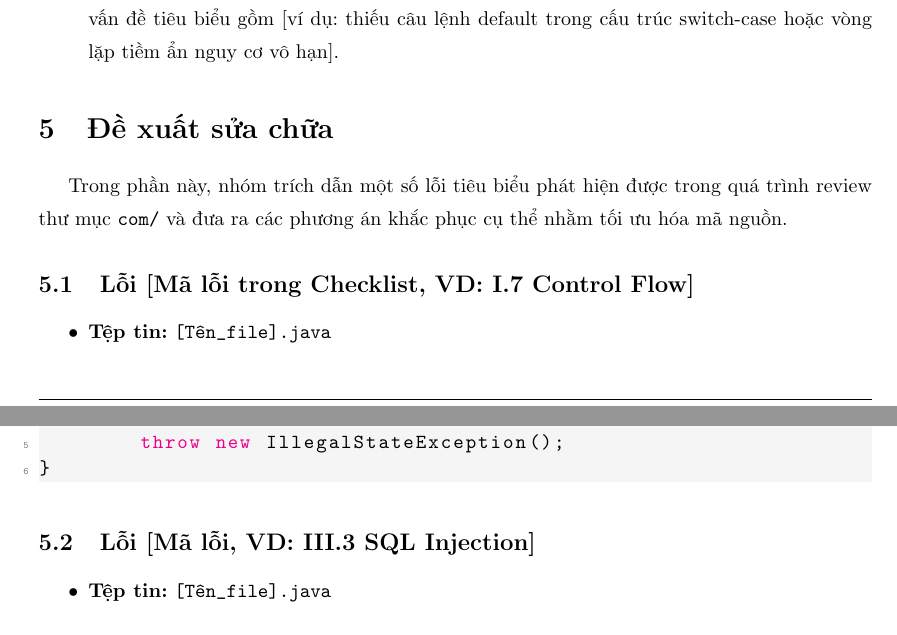
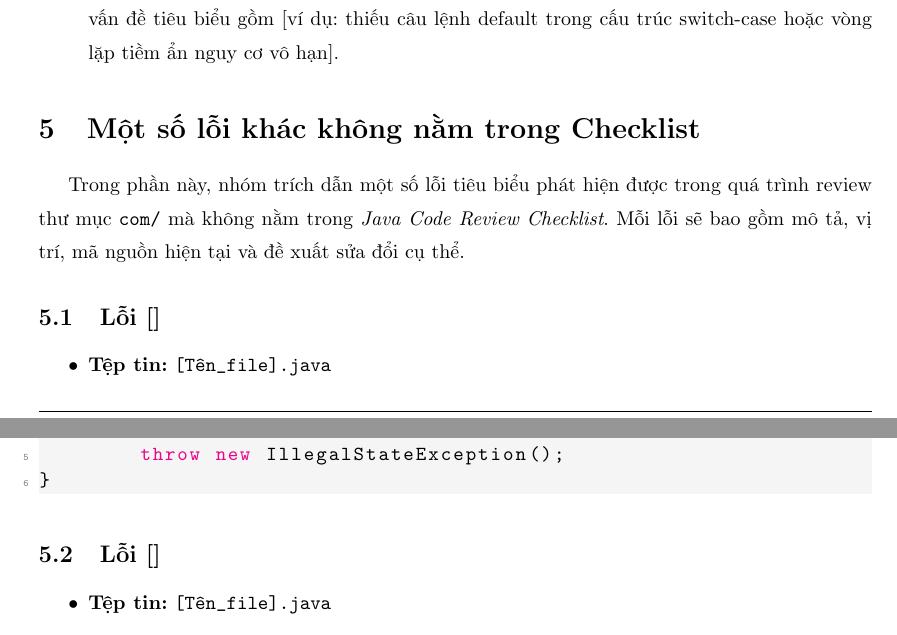
Before and after one commit to nhinguyen140809/st-proj1-report, a LaTeX document (main.tex, which reads content/5-extra-problem.tex): two parts of pages 5 and 6 of 7, joined at a grey line, cut so that both start at the same text. Compiled offline with pdfLaTeX.

Commit message:
Rename section and update content to include additional error examples not in the checklist

```diff
--- a/content/5-suggestion.tex
+++ b/content/5-extra-problem.tex
@@ -1,8 +1,8 @@
-\section{Đề xuất sửa chữa}
+\section{Một số lỗi khác không nằm trong Checklist}
 
-Trong phần này, nhóm trích dẫn một số lỗi tiêu biểu phát hiện được trong quá trình review thư mục \texttt{com/} và đưa ra các phương án khắc phục cụ thể nhằm tối ưu hóa mã nguồn.
+Trong phần này, nhóm trích dẫn một số lỗi tiêu biểu phát hiện được trong quá trình review thư mục \texttt{com/} mà không nằm trong \textit{Java Code Review Checklist}. Mỗi lỗi sẽ bao gồm mô tả, vị trí, mã nguồn hiện tại và đề xuất sửa đổi cụ thể.
 
-\subsection{Lỗi [Mã lỗi trong Checklist, VD: I.7 Control Flow]}
+\subsection{Lỗi []}
 \begin{itemize}
     \item \textbf{Tệp tin:} \texttt{[Tên\_file].java}
     \item \textbf{Vị trí:} Dòng [Số dòng]
@@ -30,7 +30,7 @@ switch (status) {
 \end{lstlisting}
 
 
-\subsection{Lỗi [Mã lỗi, VD: III.3 SQL Injection]}
+\subsection{Lỗi []}
 
 \begin{itemize}
     \item \textbf{Tệp tin:} \texttt{[Tên\_file].java}
```
Also changed, not shown: main.tex (+1 -1 lines), main.pdf.
